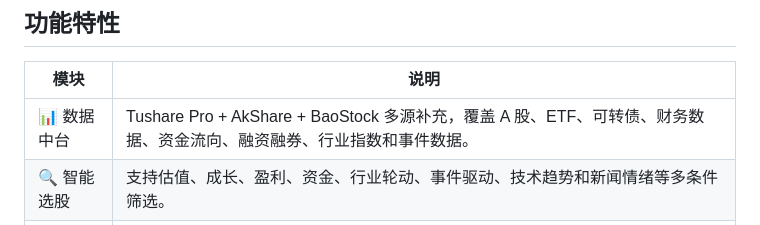
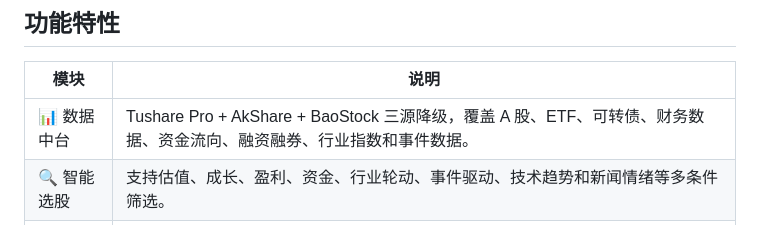
Before and after one commit to yeh2017/Quant_F_Orge, a Markdown page: README.md, the part around the change. Drawn GitHub-style.

Commit message:
Update data platform source wording

```diff
--- a/README.md
+++ b/README.md
@@ -208,7 +208,7 @@ npx vite --port 3000
 
 | 模块 | 说明 |
 | --- | --- |
-| 📊 数据中台 | Tushare Pro + AkShare + BaoStock 多源补充，覆盖 A 股、ETF、可转债、财务数据、资金流向、融资融券、行业指数和事件数据。 |
+| 📊 数据中台 | Tushare Pro + AkShare + BaoStock 三源降级，覆盖 A 股、ETF、可转债、财务数据、资金流向、融资融券、行业指数和事件数据。 |
 | 🔍 智能选股 | 支持估值、成长、盈利、资金、行业轮动、事件驱动、技术趋势和新闻情绪等多条件筛选。 |
 | 🧠 因子模块 | 覆盖价值、质量、动量、规模、低波、成长、红利、筹码集中等因子，支持综合评分和因子诊断。 |
 | ⚡ 策略回测 | 内置多因子、MACD/RSI、布林带、海龟、网格、放量突破、ETF 动量和事件驱动等策略。 |
```
